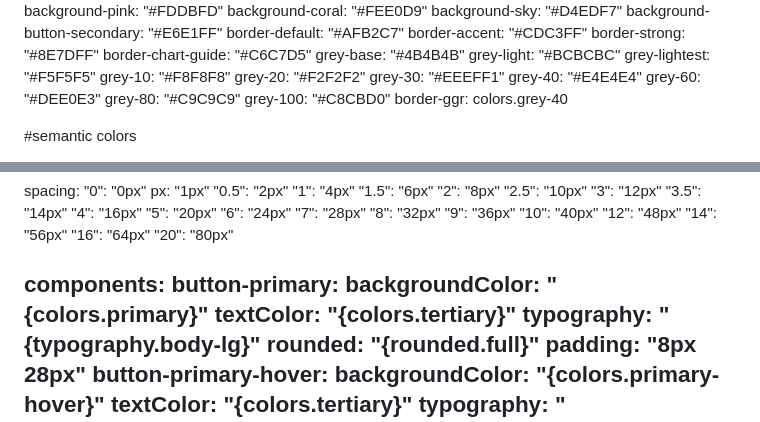
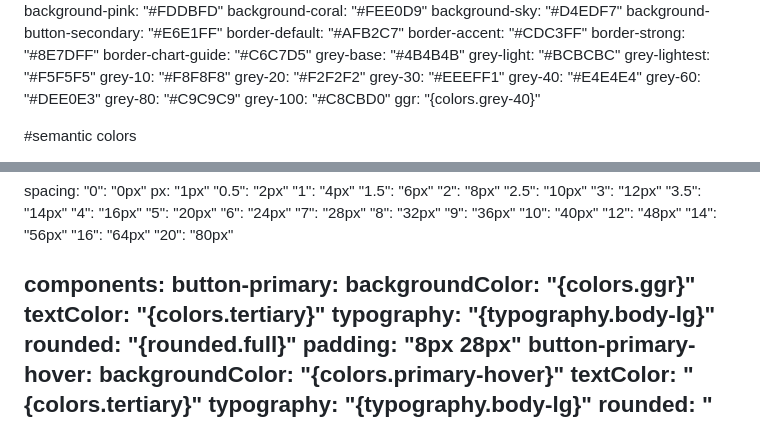
Before and after one commit to NGN-GGR/FUI, a Markdown page: DESIGN.md, 2 parts joined by grey strips. Drawn GitHub-style.

```diff
--- a/DESIGN.md
+++ b/DESIGN.md
@@ -45,7 +45,7 @@ colors:
   grey-60: "#DEE0E3"
   grey-80: "#C9C9C9"
   grey-100: "#C8CBD0"
-  border-ggr: colors.grey-40
+  ggr: "{colors.grey-40}"
 
 #semantic colors
 
@@ -163,7 +163,7 @@ spacing:
 
 components:
   button-primary:
-    backgroundColor: "{colors.primary}"
+    backgroundColor: "{colors.ggr}"
     textColor: "{colors.tertiary}"
     typography: "{typography.body-lg}"
     rounded: "{rounded.full}"
```
